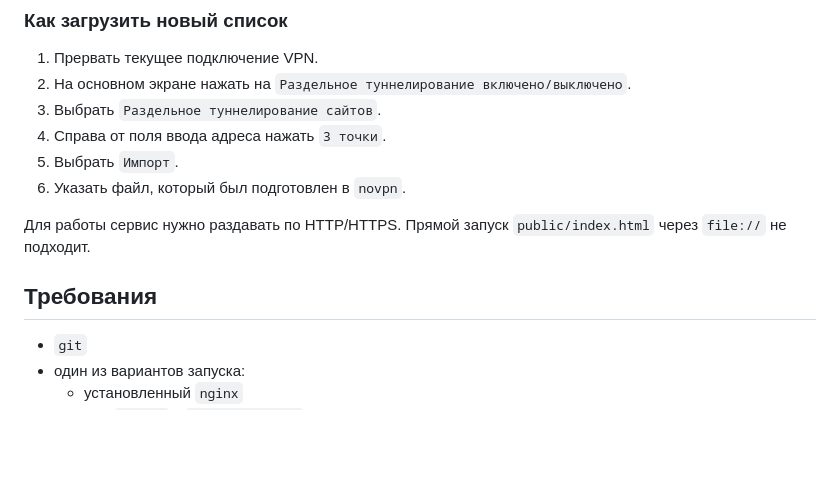
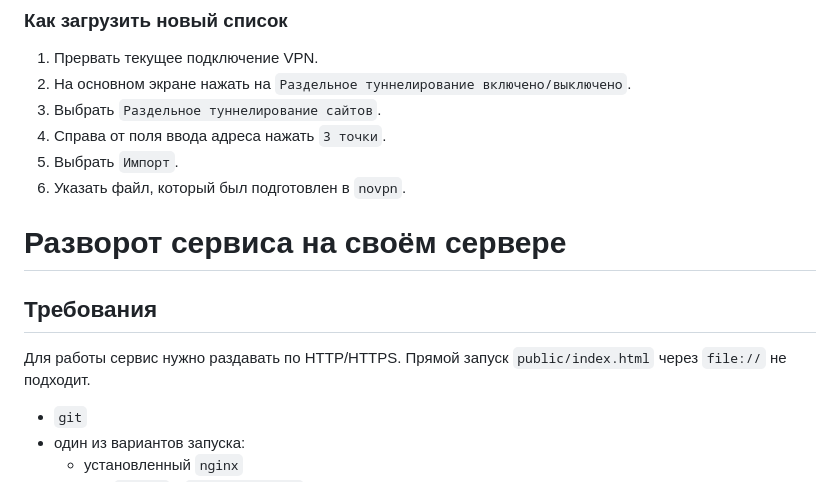
Before and after one commit to poznik/novpn, a Markdown page: README.md, the part around the change. GitHub-like rendering; blank space fills up the shorter version.

Commit message:
Refine README deployment section

```diff
--- a/README.md
+++ b/README.md
@@ -29,9 +29,10 @@
 5. Выбрать `Импорт`.
 6. Указать файл, который был подготовлен в `novpn`.
 
-Для работы сервис нужно раздавать по HTTP/HTTPS. Прямой запуск `public/index.html` через `file://` не подходит.
+# Разворот сервиса на своём сервере
 
 ## Требования
+Для работы сервис нужно раздавать по HTTP/HTTPS. Прямой запуск `public/index.html` через `file://` не подходит.
 
 - `git`
 - один из вариантов запуска:
```
